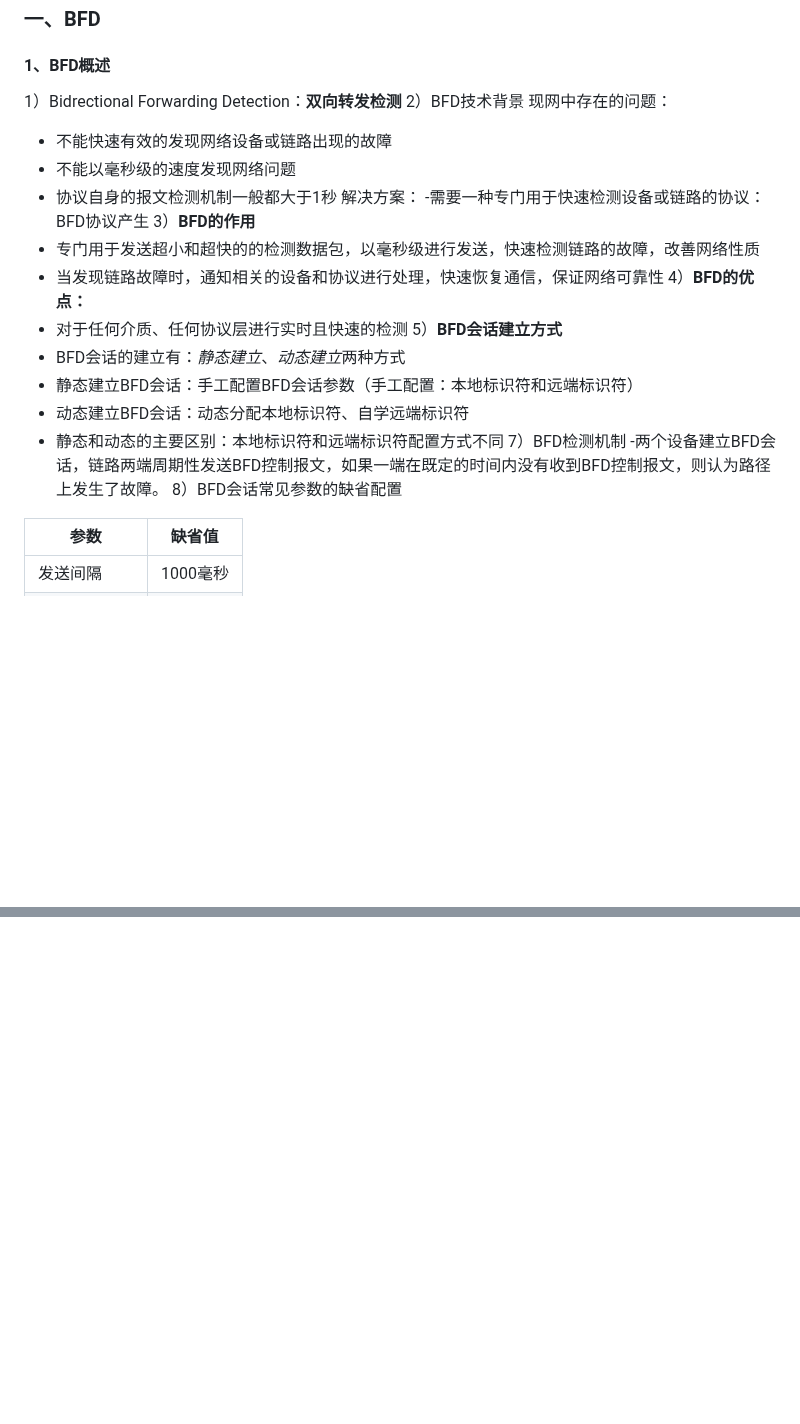
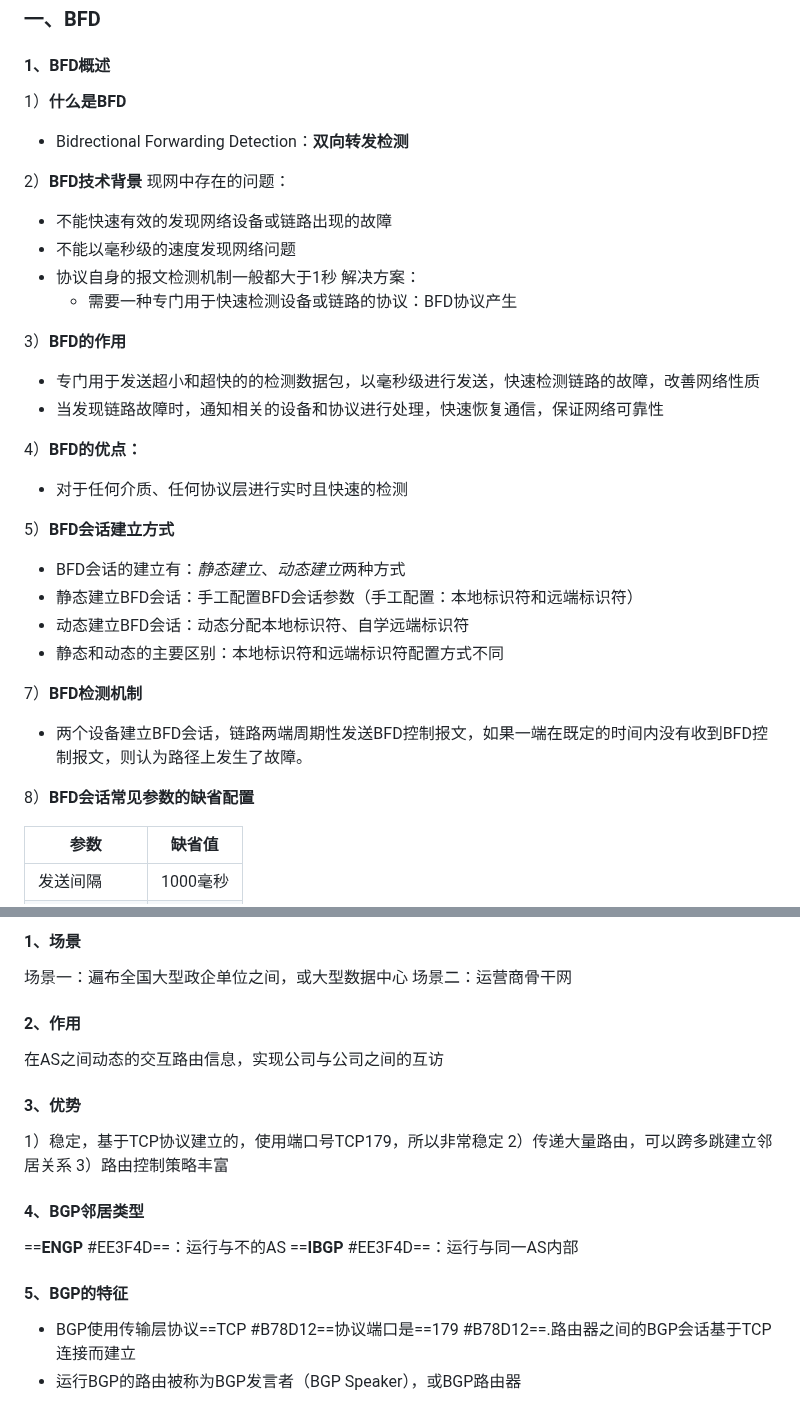
Before and after one commit to swdxiaoxiao/witer_markdown, a Markdown page: 我的笔记.md, 2 parts joined by grey strips. GitHub-like rendering; blank space fills up the shorter version.

```diff
--- a/我的笔记.md
+++ b/我的笔记.md
@@ -525,27 +527,34 @@ Static routing table status : ＜ Inactive＞-不活跃的-停用的
 ### 一、BFD
 
 #### 1、BFD概述
-1）Bidrectional Forwarding Detection：**双向转发检测**
-2）BFD技术背景
+1）**什么是BFD**
+- Bidrectional Forwarding Detection：**双向转发检测**
+
+2）**BFD技术背景**
 现网中存在的问题：
 - 不能快速有效的发现网络设备或链路出现的故障
 - 不能以毫秒级的速度发现网络问题
 - 协议自身的报文检测机制一般都大于1秒
   解决方案：
-  -需要一种专门用于快速检测设备或链路的协议：BFD协议产生
+  - 需要一种专门用于快速检测设备或链路的协议：BFD协议产生
+
 3）**BFD的作用**
 - 专门用于发送超小和超快的的检测数据包，以毫秒级进行发送，快速检测链路的故障，改善网络性质
 - 当发现链路故障时，通知相关的设备和协议进行处理，快速恢复通信，保证网络可靠性
+
 4）**BFD的优点：**
 - 对于任何介质、任何协议层进行实时且快速的检测
+
 5）**BFD会话建立方式**
 - BFD会话的建立有：*静态建立*、*动态建立*两种方式
 - 静态建立BFD会话：手工配置BFD会话参数（手工配置：本地标识符和远端标识符）
 - 动态建立BFD会话：动态分配本地标识符、自学远端标识符
 - 静态和动态的主要区别：本地标识符和远端标识符配置方式不同
-7）BFD检测机制
--两个设备建立BFD会话，链路两端周期性发送BFD控制报文，如果一端在既定的时间内没有收到BFD控制报文，则认为路径上发生了故障。
-8）BFD会话常见参数的缺省配置
+
+7）**BFD检测机制**
+- 两个设备建立BFD会话，链路两端周期性发送BFD控制报文，如果一端在既定的时间内没有收到BFD控制报文，则认为路径上发生了故障。
+
+8）**BFD会话常见参数的缺省配置**
 
 | 参数         | 缺省值   |
 | ------------ | -------- |
@@ -635,0 +676,19 @@ type : 类型    S_IP_PEER  :S代表静态会话，IP_PEER :代表利用对端IP
+####  1、场景
+场景一：遍布全国大型政企单位之间，或大型数据中心
+场景二：运营商骨干网
+
+#### 2、作用
+在AS之间动态的交互路由信息，实现公司与公司之间的互访
+
+#### 3、优势
+1）稳定，基于TCP协议建立的，使用端口号TCP179，所以非常稳定
+2）传递大量路由，可以跨多跳建立邻居关系
+3）路由控制策略丰富
+
+#### 4、BGP邻居类型
+==**ENGP** #EE3F4D==：运行与不的AS
+==**IBGP** #EE3F4D==：运行与同一AS内部
+
+#### 5、BGP的特征
+- BGP使用传输层协议==TCP #B78D12==协议端口是==179 #B78D12==.路由器之间的BGP会话基于TCP连接而建立
+- 运行BGP的路由被称为BGP发言者（BGP Speaker），或BGP路由器
```
Also changed, not shown: other parts of 我的笔记.md (+59 -26 lines).
